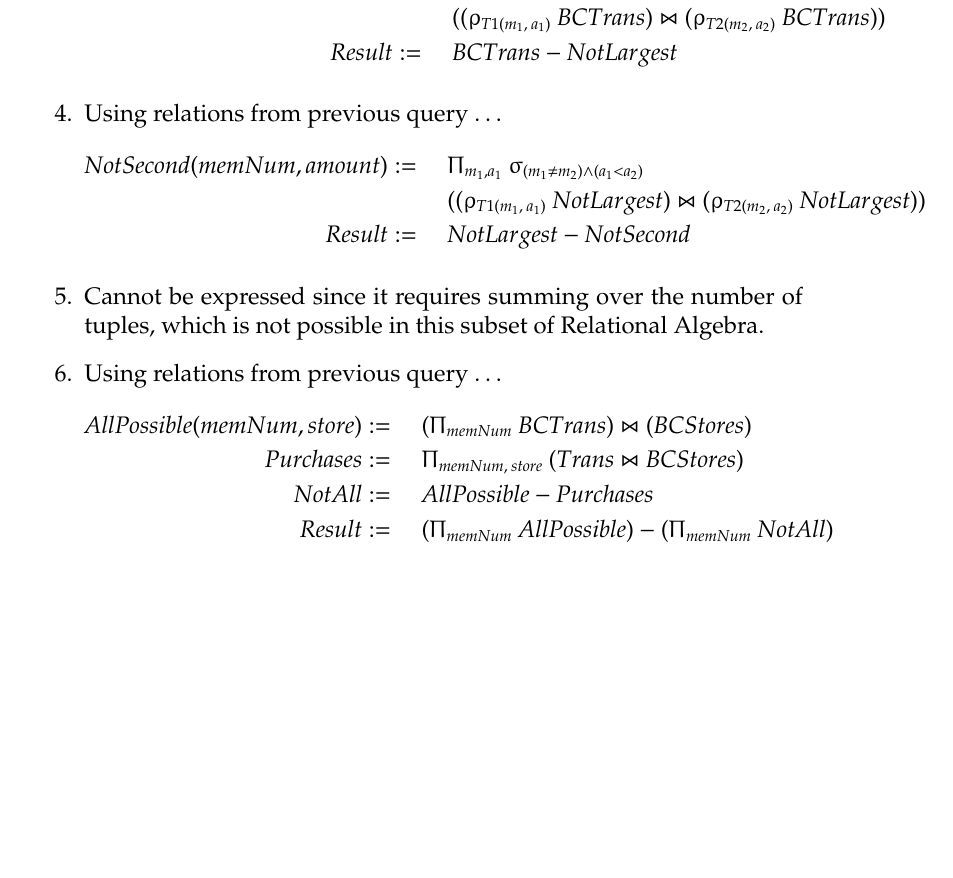
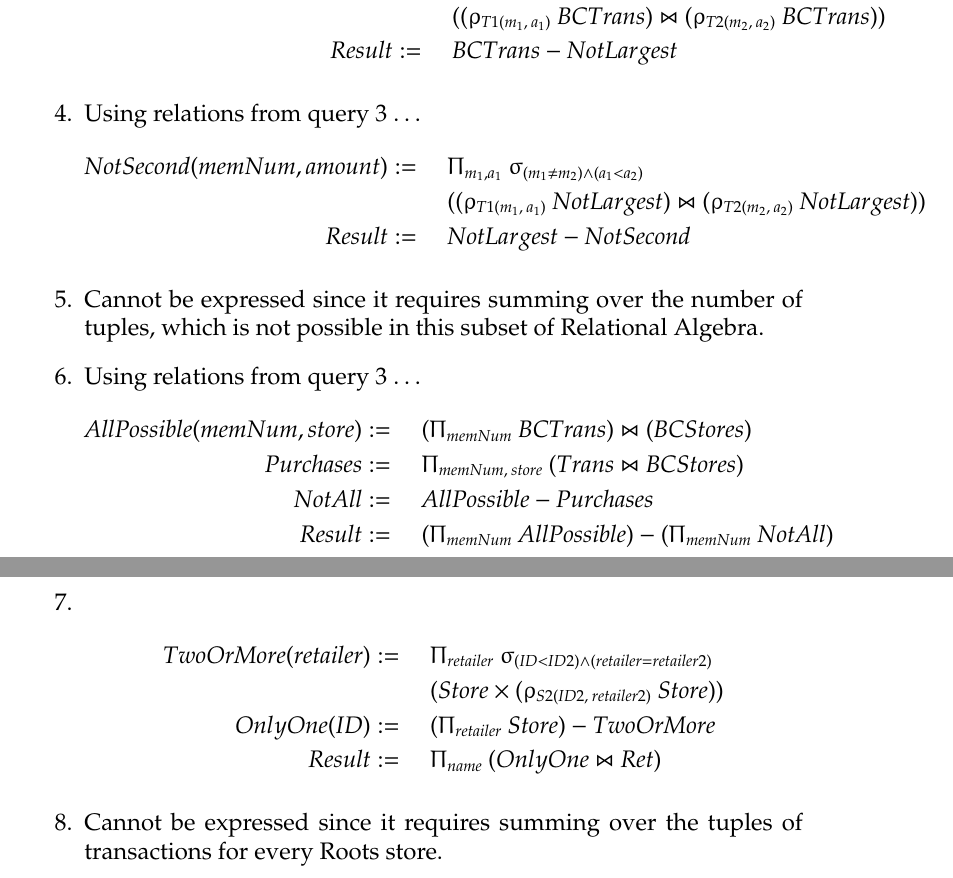
Before and after one commit to zqureshi/CSC343, a LaTeX document (a1/A1.tex): part of page 2 of 2 before the commit and two parts of pages 2 and 3 of 3 after it, the two joined at a grey line, cut so that both start at the same text, the shorter picture padded with empty space. Compiled offline with pdfLaTeX.

Commit message:
completed q7-8

```diff
--- a/a1/A1.tex
+++ b/a1/A1.tex
@@ -50,7 +50,7 @@
         Result & := & \quad BCTrans - NotLargest
       \end{IEEEeqnarray*}
     \item
-      Using relations from previous query \ldots
+      Using relations from query 3 \ldots
       \begin{IEEEeqnarray*}{RCl}
         NotSecond(memNum, amount) & := & \quad \Uppi_{m_1, a_1}
         \: \upsigma_{(m_1 \neq m_2) \wedge (a_1 < a_2)} \\
@@ -61,7 +61,7 @@
     \item
       Cannot be expressed since it requires summing over the number of
       tuples, which is not possible in this subset of Relational Algebra.
-    \item Using relations from previous query \ldots
+    \item Using relations from query 3 \ldots
       \begin{IEEEeqnarray*}{RCl}
         AllPossible(memNum, store) & := & \quad
         (\Uppi_{memNum} \: BCTrans) \Join (BCStores) \\
@@ -72,5 +72,20 @@
         Result & := & \quad
         (\Uppi_{memNum} \: AllPossible) - (\Uppi_{memNum} \: NotAll)
       \end{IEEEeqnarray*}
+    \item
+      \begin{IEEEeqnarray*}{RCl}
+        TwoOrMore(retailer) & := & \quad
+        \Uppi_{retailer} \: \upsigma_{(ID < ID2) \wedge
+          (retailer = retailer2)} \\
+        & & \quad (Store \times
+        (\upvarrho_{S2(ID2, \: retailer2)} \: Store)) \\
+        OnlyOne(ID) & := & \quad
+        (\Uppi_{retailer} \: Store) - TwoOrMore \\
+        Result & := & \quad
+        \Uppi_{name} \: (OnlyOne \Join Ret)
+      \end{IEEEeqnarray*}
+    \item
+      Cannot be expressed since it requires summing over the tuples of
+      transactions for every Roots store.
   \end{enumerate}
 \end{document}
```
